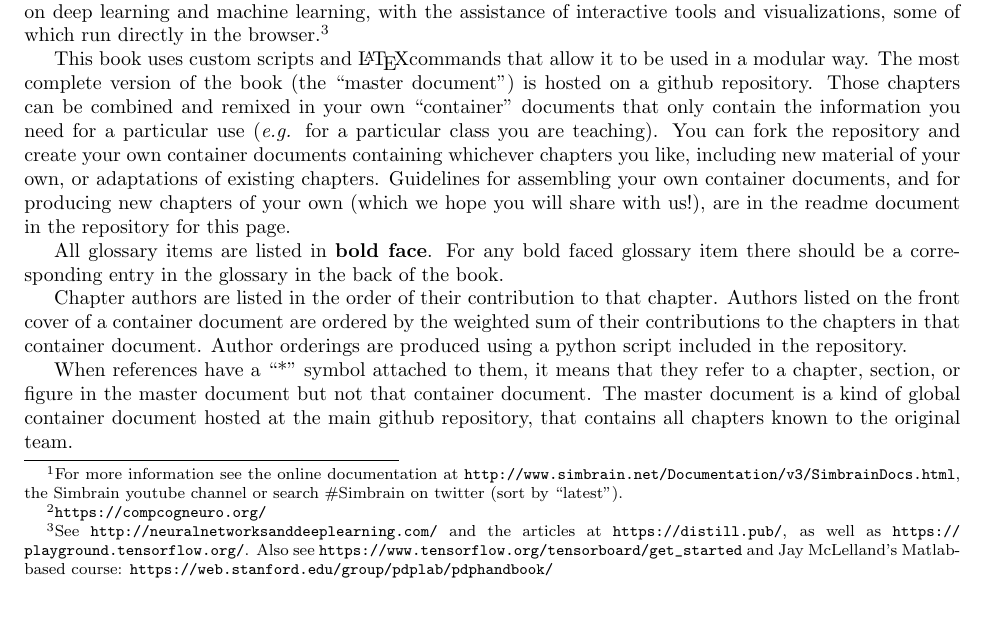
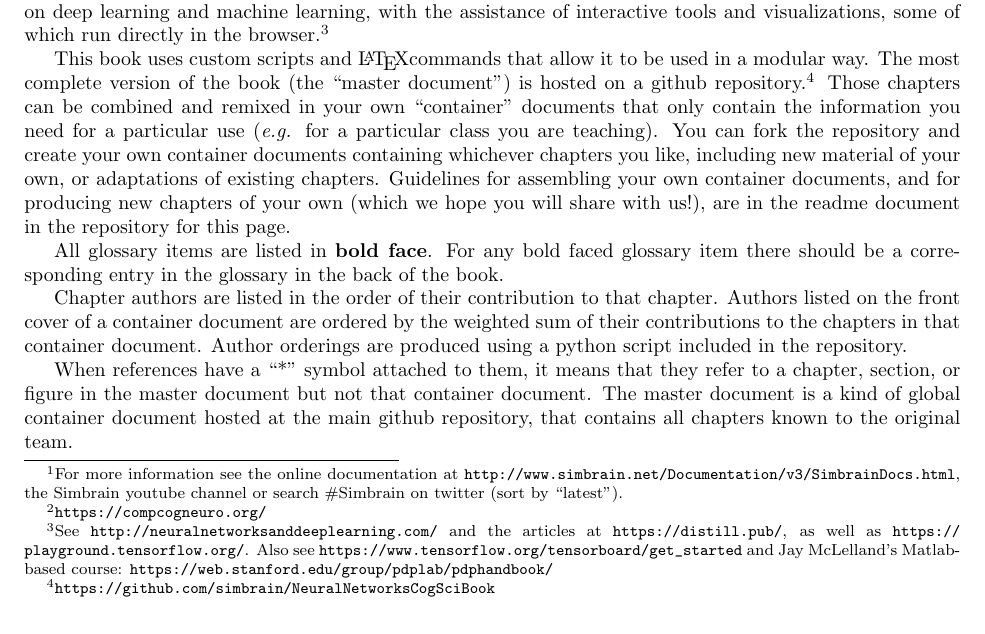
Before and after one commit to simbrain/NeuralNetworksCogSciBook, a LaTeX thesis (SampleContainerDoc.tex, which reads Preface.tex): part of page 3 of 30, cut so that both start at the same text. Compiled offline with pdfLaTeX.

Commit message:
Adding link to repo

```diff
--- a/Preface.tex
+++ b/Preface.tex
@@ -9,8 +9,7 @@ Currently the book focuses on neural networks specifically in cognitive science,
 
 Several other sources written in the same spirit as this book should be mentioned: Randall O'Reilly and Yuko Munakata's \emph{Computational Cognitive Neuroscience} book, and associated materials, which are based on the free, open source Emergent simulation platform\footnote{\url{https://compcogneuro.org/}}, as well as several sources that provide more guidance on deep learning and machine learning, with the assistance of interactive tools and visualizations, some of which run directly in the browser.\footnote{See \url{http://neuralnetworksanddeeplearning.com/} and the articles at \url{https://distill.pub/}, as well as \url{https://playground.tensorflow.org/}. Also see  \url{https://www.tensorflow.org/tensorboard/get_started} and Jay McLelland's Matlab-based course: \url{https://web.stanford.edu/group/pdplab/pdphandbook/}}
 
-% Once it's public add the URL below
-This book uses custom scripts and \LaTeX commands that allow it to be used in a modular way. The most complete version of the book (the ``master document'') is hosted on a github repository. Those chapters can be combined and remixed in your own ``container'' documents that only contain the information you need for a particular use (\eg for a particular class you are teaching). You can fork the repository and  create your own container documents containing whichever chapters you like, including new material of your own, or adaptations of existing chapters. Guidelines for assembling your own container documents, and for producing new chapters of your own (which we hope you will share with us!), are in the readme document in the repository for this page.
+This book uses custom scripts and \LaTeX commands that allow it to be used in a modular way. The most complete version of the book (the ``master document'') is hosted on a github repository.\footnote{\url{https://github.com/simbrain/NeuralNetworksCogSciBook}} Those chapters can be combined and remixed in your own ``container'' documents that only contain the information you need for a particular use (\eg for a particular class you are teaching). You can fork the repository and  create your own container documents containing whichever chapters you like, including new material of your own, or adaptations of existing chapters. Guidelines for assembling your own container documents, and for producing new chapters of your own (which we hope you will share with us!), are in the readme document in the repository for this page.
 
 All glossary items are listed in \textbf{bold face}. For any bold faced glossary item there should be a corresponding entry in the glossary in the back of the book.
 
```
